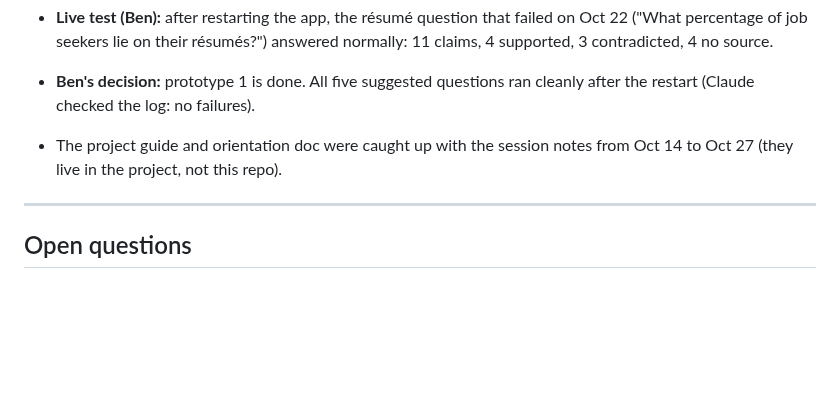
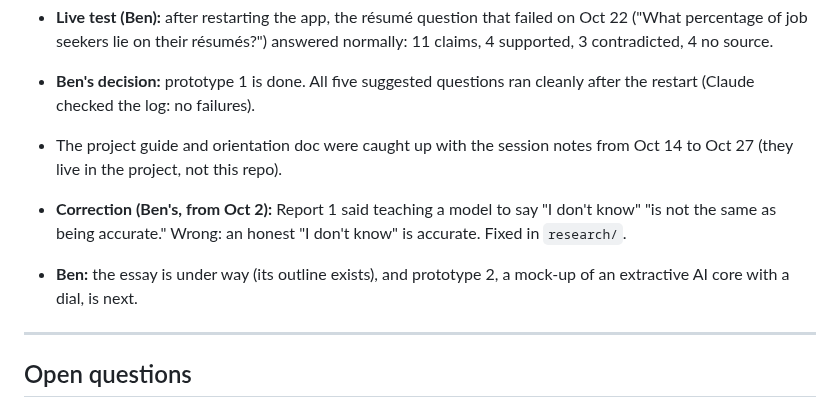
Before and after one commit to 1benbcraig/ai-accuracy-and-trust, a Markdown page: DEVLOG.md, the part around the change. Drawn GitHub-style; blank space fills up the shorter version.

Commit message:
Oct 27: Report 1 correction

```diff
--- a/DEVLOG.md
+++ b/DEVLOG.md
@@ -392,6 +392,10 @@ The first real runs of the contested, opinion and "no source" labels, on four qu
 
 - The project guide and orientation doc were caught up with the session notes from Oct 14 to Oct 27 (they live in the project, not this repo).
 
+- **Correction (Ben's, from Oct 2):** Report 1 said teaching a model to say "I don't know" "is not the same as being accurate." Wrong: an honest "I don't know" is accurate. Fixed in `research/`.
+
+- **Ben:** the essay is under way (its outline exists), and prototype 2, a mock-up of an extractive AI core with a dial, is next.
+
 ---
 
 ## Open questions
```
Also changed, not shown: research/report-1-how-accurate-is-ai.md (+1 -1 lines).
